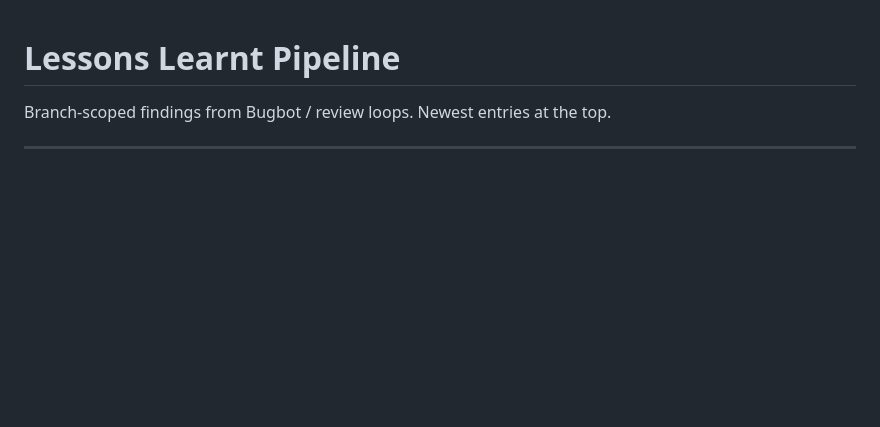
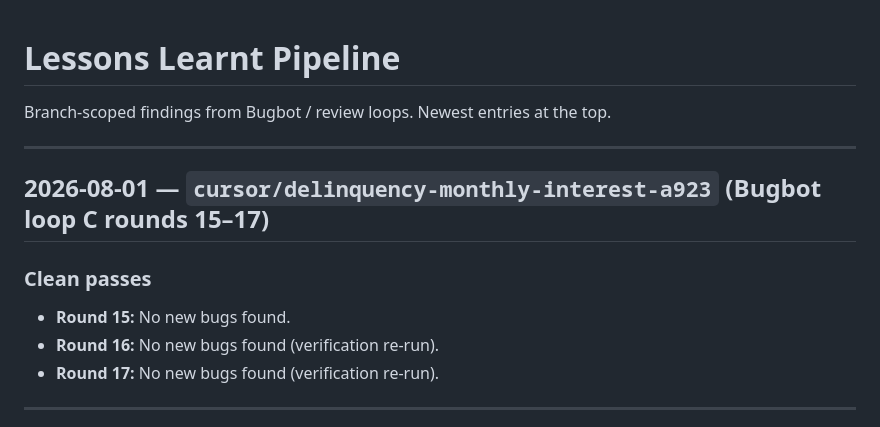
Before and after one commit to Ndelo-N/TBFS-Connected, a Markdown page: LESSONS-LEARNT.md, the part around the change. Drawn GitHub-style; blank space fills up the shorter version.

Commit message:
Record Bugbot clean verification passes for delinquency loop
Document rounds 15–17 with no new findings after the prior fix cycle.

Co-authored-by: thababosiufs-ux <thababosiufs-ux@users.noreply.github.com>

```diff
--- a/LESSONS-LEARNT.md
+++ b/LESSONS-LEARNT.md
@@ -1,6 +1,15 @@
 # Lessons Learnt Pipeline
 
 Branch-scoped findings from Bugbot / review loops. Newest entries at the top.
+
+---
+
+## 2026-08-01 — `cursor/delinquency-monthly-interest-a923` (Bugbot loop C rounds 15–17)
+
+### Clean passes
+- **Round 15:** No new bugs found.
+- **Round 16:** No new bugs found (verification re-run).
+- **Round 17:** No new bugs found (verification re-run).
 
 ---
 
```
